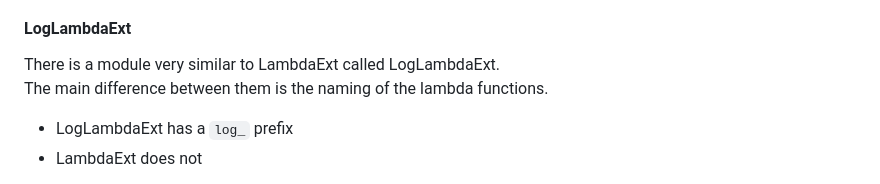
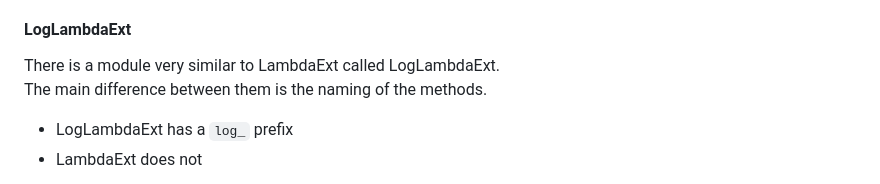
Before and after one commit to 2moe/sinlog-gem, a Markdown page: docs/Readme.md, the part around the change. Rendered like a GitHub page.

Commit message:
docs(readme): functions -> methods

```diff
--- a/docs/Readme.md
+++ b/docs/Readme.md
@@ -93,7 +93,7 @@ LambdaExt provides:
 #### LogLambdaExt
 
 There is a module very similar to LambdaExt called LogLambdaExt.
-The main difference between them is the naming of the lambda functions.
+The main difference between them is the naming of the methods.
 
 - LogLambdaExt has a `log_` prefix
 - LambdaExt does not
```
Also changed, not shown: docs/Readme-zh-Hant.md (+1 -1 lines), docs/Readme-zh.md (+1 -1 lines).
